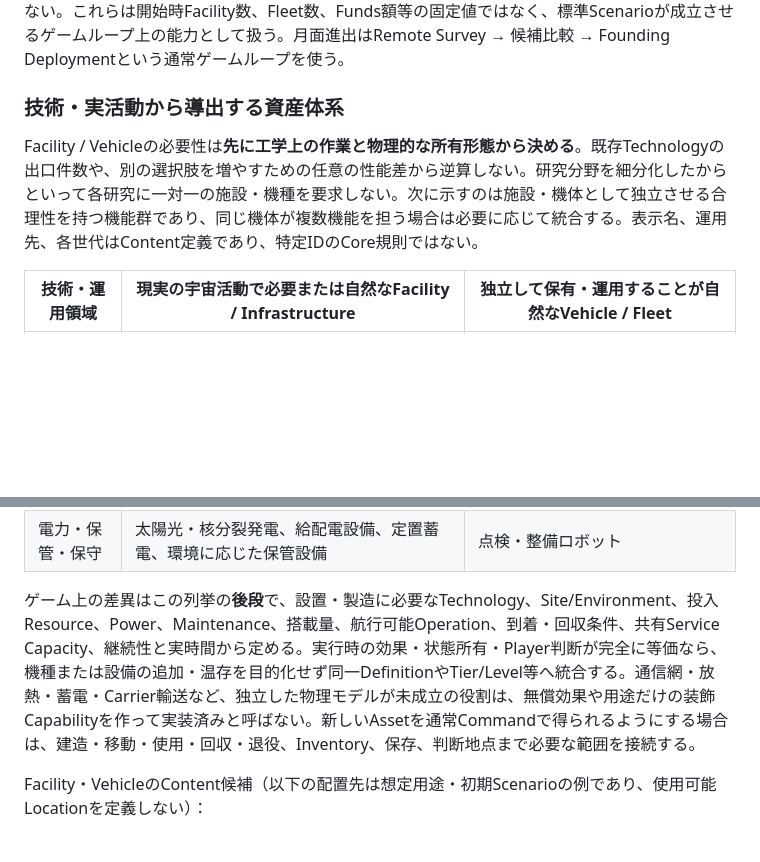
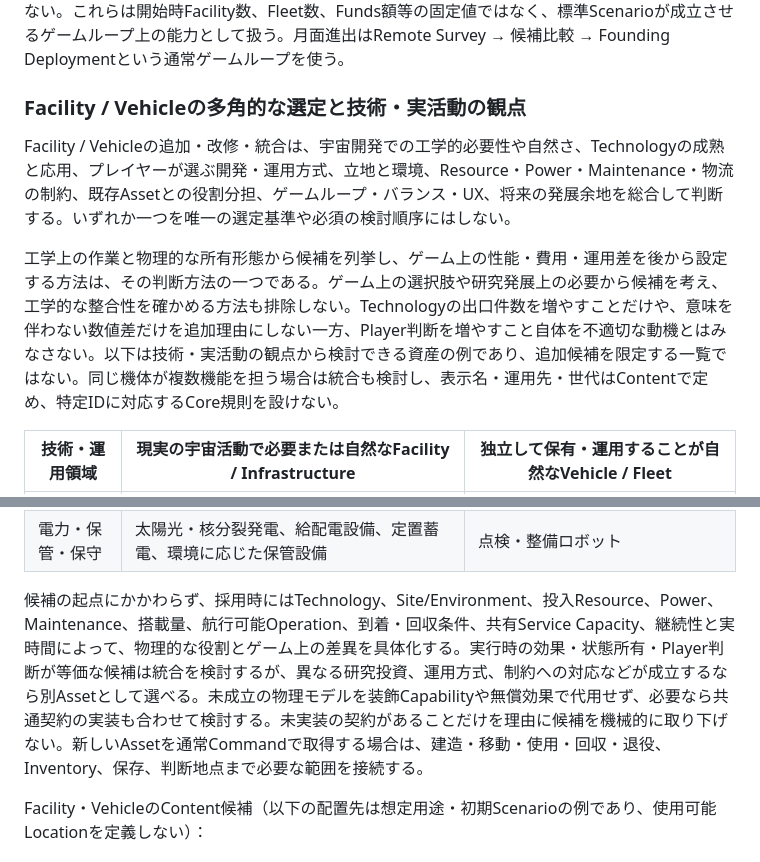
Before and after one commit to naro0216n-collab/Space-Idle, a Markdown page: docs/design.md, 2 parts joined by grey strips. Drawn GitHub-style; blank space fills up the shorter version.

Commit message:
Clarify plural criteria for facility and vehicle content selection

```diff
--- a/docs/design.md
+++ b/docs/design.md
@@ -861,9 +861,11 @@ Scenario Definitionは少なくとも、開始時Operational Node / Surface Loca
 
 標準Scenarioでは、地球側に基礎産業・研究・打上げ・Vehicle建造を開始できる運用基盤、Resource売買に利用できる地球側Market Interface、成立済みTransport Network内で初期の反復物流を自動進行できる能力、地球周辺から月をRemote Surveyして候補を比較し、通常のResource / Fleet / Founding契約だけで最初の月面Locationを設立できる軌道・Fleet能力を持たせる。一方、開始時からプレイヤー所有の月面Surface Locationや完全な月面Resource Knowledgeは与えない。これらは開始時Facility数、Fleet数、Funds額等の固定値ではなく、標準Scenarioが成立させるゲームループ上の能力として扱う。月面進出はRemote Survey → 候補比較 → Founding Deploymentという通常ゲームループを使う。
 
-### 技術・実活動から導出する資産体系
+### Facility / Vehicleの多角的な選定と技術・実活動の観点
 
-Facility / Vehicleの必要性は**先に工学上の作業と物理的な所有形態から決める**。既存Technologyの出口件数や、別の選択肢を増やすための任意の性能差から逆算しない。研究分野を細分化したからといって各研究に一対一の施設・機種を要求しない。次に示すのは施設・機体として独立させる合理性を持つ機能群であり、同じ機体が複数機能を担う場合は必要に応じて統合する。表示名、運用先、各世代はContent定義であり、特定IDのCore規則ではない。
+Facility / Vehicleの追加・改修・統合は、宇宙開発での工学的必要性や自然さ、Technologyの成熟と応用、プレイヤーが選ぶ開発・運用方式、立地と環境、Resource・Power・Maintenance・物流の制約、既存Assetとの役割分担、ゲームループ・バランス・UX、将来の発展余地を総合して判断する。いずれか一つを唯一の選定基準や必須の検討順序にはしない。
+
+工学上の作業と物理的な所有形態から候補を列挙し、ゲーム上の性能・費用・運用差を後から設定する方法は、その判断方法の一つである。ゲーム上の選択肢や研究発展上の必要から候補を考え、工学的な整合性を確かめる方法も排除しない。Technologyの出口件数を増やすことだけや、意味を伴わない数値差だけを追加理由にしない一方、Player判断を増やすこと自体を不適切な動機とはみなさない。以下は技術・実活動の観点から検討できる資産の例であり、追加候補を限定する一覧ではない。同じ機体が複数機能を担う場合は統合も検討し、表示名・運用先・世代はContentで定め、特定IDに対応するCore規則を設けない。
 
 | 技術・運用領域 | 現実の宇宙活動で必要または自然なFacility / Infrastructure | 独立して保有・運用することが自然なVehicle / Fleet |
 |---|---|---|
@@ -878,7 +880,7 @@ Facility / Vehicleの必要性は**先に工学上の作業と物理的な所有
 | 有人活動 | 居住・生命維持モジュール、与圧研究設備、食料栽培施設、医療・退避設備 | 有人軌道間輸送船、有人着陸機、与圧地表探査車 |
 | 電力・保管・保守 | 太陽光・核分裂発電、給配電設備、定置蓄電、環境に応じた保管設備 | 点検・整備ロボット |
 
-ゲーム上の差異はこの列挙の**後段**で、設置・製造に必要なTechnology、Site/Environment、投入Resource、Power、Maintenance、搭載量、航行可能Operation、到着・回収条件、共有Service Capacity、継続性と実時間から定める。実行時の効果・状態所有・Player判断が完全に等価なら、機種または設備の追加・温存を目的化せず同一DefinitionやTier/Level等へ統合する。通信網・放熱・蓄電・Carrier輸送など、独立した物理モデルが未成立の役割は、無償効果や用途だけの装飾Capabilityを作って実装済みと呼ばない。新しいAssetを通常Commandで得られるようにする場合は、建造・移動・使用・回収・退役、Inventory、保存、判断地点まで必要な範囲を接続する。
+候補の起点にかかわらず、採用時にはTechnology、Site/Environment、投入Resource、Power、Maintenance、搭載量、航行可能Operation、到着・回収条件、共有Service Capacity、継続性と実時間によって、物理的な役割とゲーム上の差異を具体化する。実行時の効果・状態所有・Player判断が等価な候補は統合を検討するが、異なる研究投資、運用方式、制約への対応などが成立するなら別Assetとして選べる。未成立の物理モデルを装飾Capabilityや無償効果で代用せず、必要なら共通契約の実装も合わせて検討する。未実装の契約があることだけを理由に候補を機械的に取り下げない。新しいAssetを通常Commandで取得する場合は、建造・移動・使用・回収・退役、Inventory、保存、判断地点まで必要な範囲を接続する。
 
 Facility・VehicleのContent候補（以下の配置先は想定用途・初期Scenarioの例であり、使用可能Locationを定義しない）：
 
```
